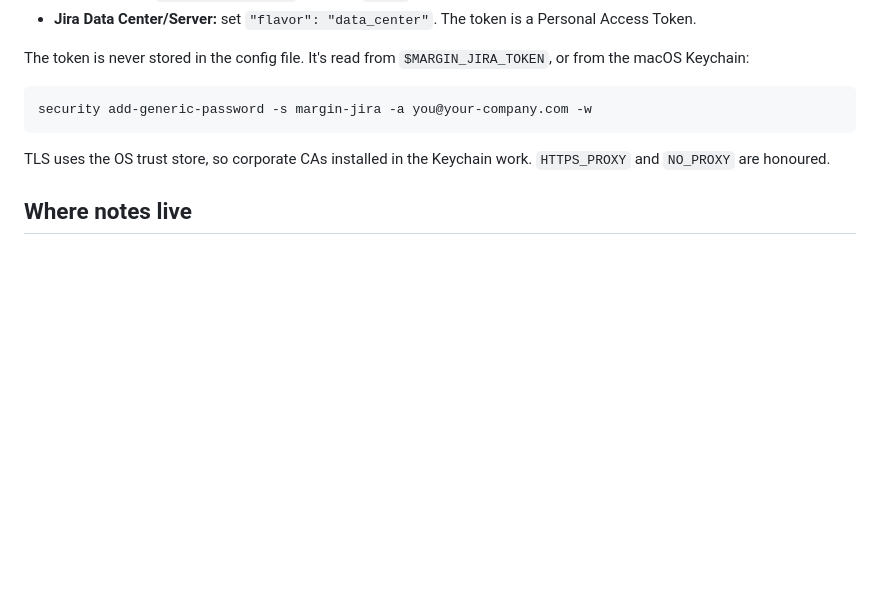
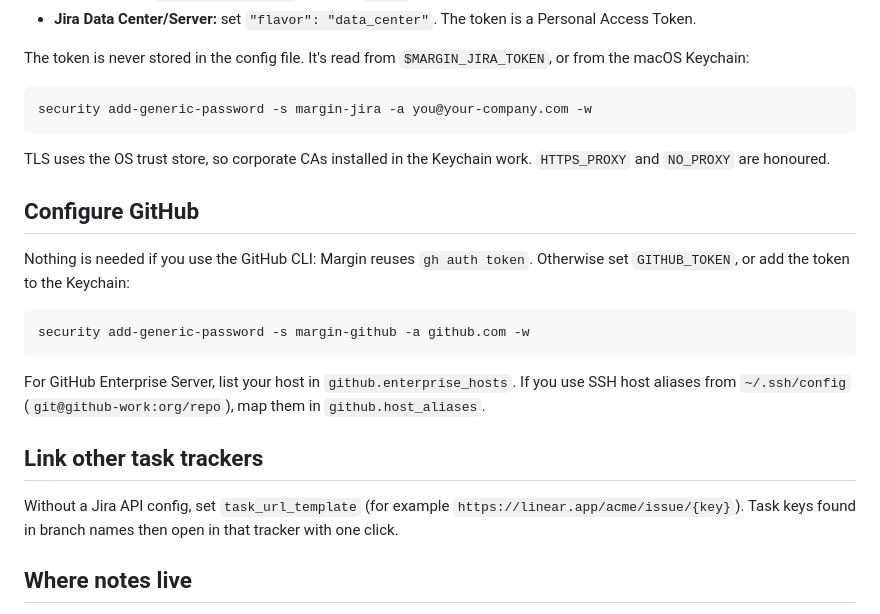
Before and after one commit to wiggleji/margin, a Markdown page: README.md, the part around one of its changes. Rendered like a GitHub page; blank space fills up the shorter version.

````diff
--- a/README.md
+++ b/README.md
@@ -69,6 +78,20 @@ security add-generic-password -s margin-jira -a you@your-company.com -w
 
 TLS uses the OS trust store, so corporate CAs installed in the Keychain work. `HTTPS_PROXY` and `NO_PROXY` are honoured.
 
+## Configure GitHub
+
+Nothing is needed if you use the GitHub CLI: Margin reuses `gh auth token`. Otherwise set `GITHUB_TOKEN`, or add the token to the Keychain:
+
+```bash
+security add-generic-password -s margin-github -a github.com -w
+```
+
+For GitHub Enterprise Server, list your host in `github.enterprise_hosts`. If you use SSH host aliases from `~/.ssh/config` (`git@github-work:org/repo`), map them in `github.host_aliases`.
+
+## Link other task trackers
+
+Without a Jira API config, set `task_url_template` (for example `https://linear.app/acme/issue/{key}`). Task keys found in branch names then open in that tracker with one click.
+
 ## Where notes live
 
 `<repo>/.git/margin/notes/`. Notes are plain `.md` files, never committed, and shared across worktrees. They're easy to grep, back up, or sync.
````
Also changed, not shown: other parts of README.md (+13 -4 lines), docs/ARCHITECTURE.md (+7 -3 lines), docs/screenshot.png, 15 other files.
